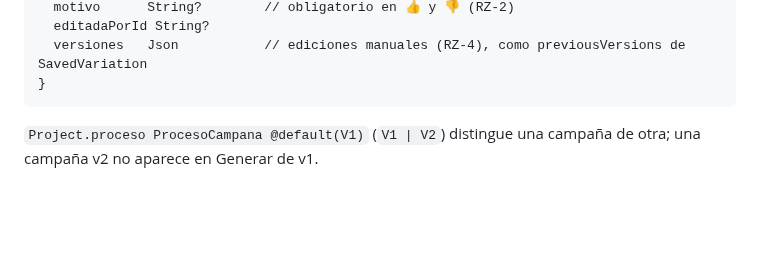
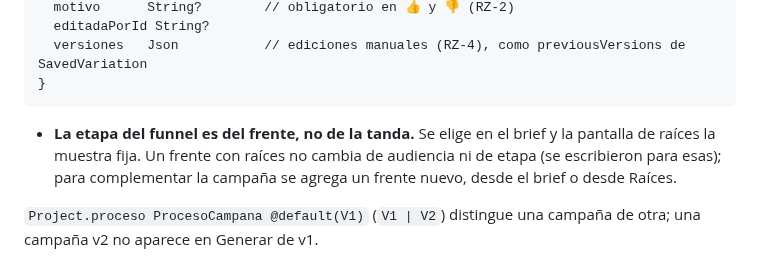
Before and after one commit to gerardoriarte-bt/Myvoice, a Markdown page: docs/v2/spec-proceso-de-campana.md, the part around the change. Drawn GitHub-style; blank space fills up the shorter version.

Commit message:
docs(v2): la etapa del funnel es del frente; se complementa agregando frentes
Co-Authored-By: Claude Opus 5.5 <noreply@anthropic.com>

````diff
--- a/docs/v2/spec-proceso-de-campana.md
+++ b/docs/v2/spec-proceso-de-campana.md
@@ -152,6 +152,10 @@ model TextoRaiz {
   versiones   Json           // ediciones manuales (RZ-4), como previousVersions de SavedVariation
 }
 ```
+
+- **La etapa del funnel es del frente, no de la tanda.** Se elige en el brief y la pantalla de
+  raíces la muestra fija. Un frente con raíces no cambia de audiencia ni de etapa (se escribieron
+  para esas); para complementar la campaña se agrega un frente nuevo, desde el brief o desde Raíces.
 
 `Project.proceso ProcesoCampana @default(V1)` (`V1 | V2`) distingue una campaña de otra; una
 campaña v2 no aparece en Generar de v1.
````
